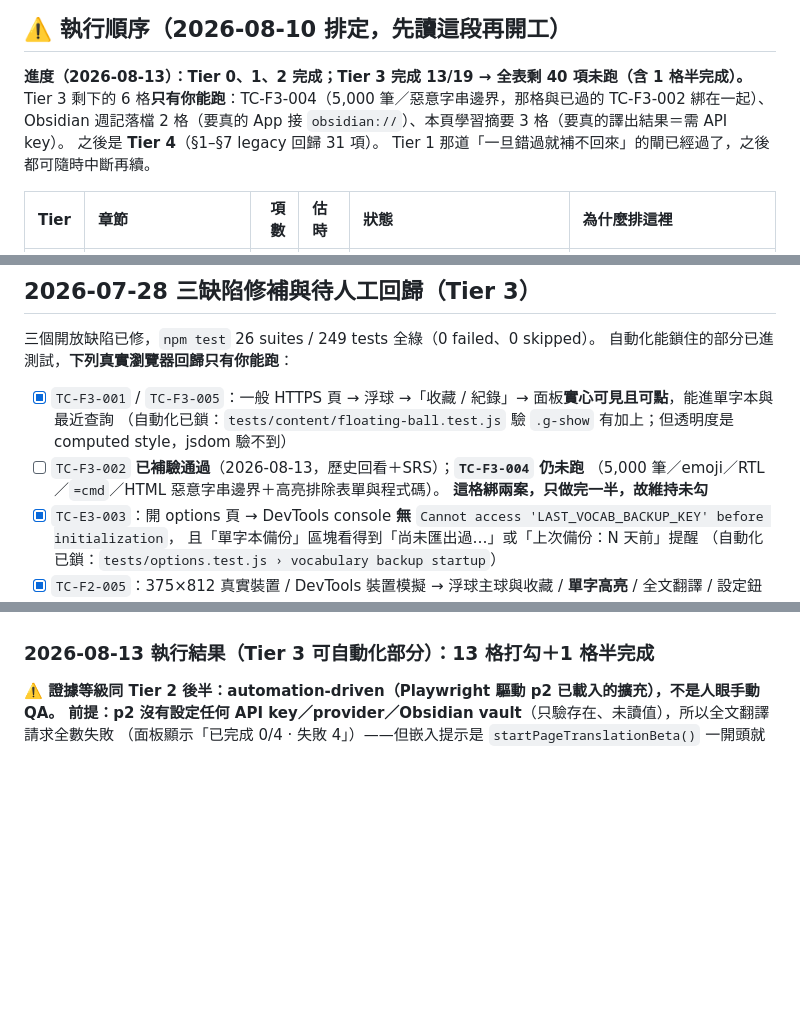
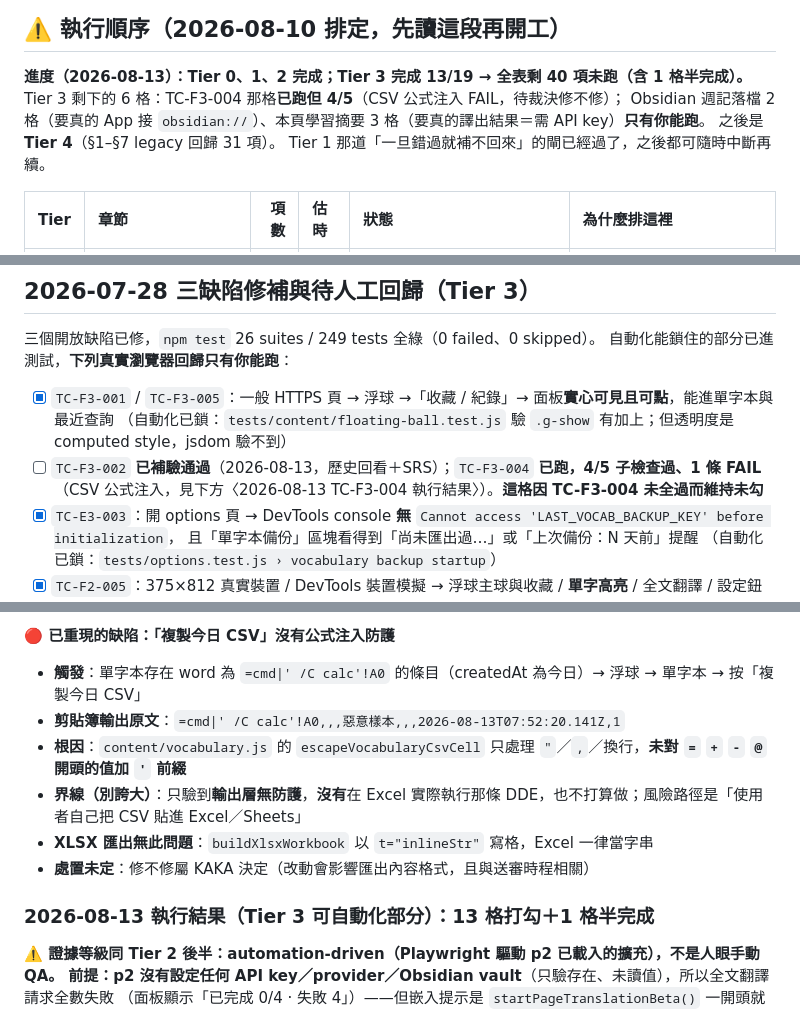
Before and after one commit to unomae/fan-fan-ba, a Markdown page: MANUAL-QA.md, 3 parts joined by grey strips. Drawn GitHub-style; blank space fills up the shorter version.

Commit message:
test(qa): TC-F3-004 4/5 PASS，抓到 CSV 公式注入缺陷（已重現，未修）
5,000 筆下 UI 不卡死（開面板 2989ms）、XSS 未執行、20 次並發 upsert 只 +1、
高亮不污染表單/程式碼/自身 UI —— 四項通過。
FAIL：escapeVocabularyCsvCell 未對 = + - @ 開頭加前綴，「複製今日 CSV」
輸出可被 Excel/Sheets 當公式；只驗輸出層、未在 Excel 實測執行。
XLSX 走 inlineStr 無此問題。修不修屬 KAKA 裁決。

Co-Authored-By: Claude Opus 5 <noreply@anthropic.com>

```diff
--- a/MANUAL-QA.md
+++ b/MANUAL-QA.md
@@ -10,8 +10,8 @@
 ## ⚠️ 執行順序（2026-08-10 排定，先讀這段再開工）
 
 **進度（2026-08-13）：Tier 0、1、2 完成；Tier 3 完成 13/19 → 全表剩 40 項未跑（含 1 格半完成）。**
-Tier 3 剩下的 6 格**只有你能跑**：TC-F3-004（5,000 筆／惡意字串邊界，那格與已過的 TC-F3-002 綁在一起）、
-Obsidian 週記落檔 2 格（要真的 App 接 `obsidian://`）、本頁學習摘要 3 格（要真的譯出結果＝需 API key）。
+Tier 3 剩下的 6 格：TC-F3-004 那格**已跑但 4/5**（CSV 公式注入 FAIL，待裁決修不修）；
+Obsidian 週記落檔 2 格（要真的 App 接 `obsidian://`）、本頁學習摘要 3 格（要真的譯出結果＝需 API key）**只有你能跑**。
 之後是 **Tier 4**（§1–§7 legacy 回歸 31 項）。
 Tier 1 那道「一旦錯過就補不回來」的閘已經過了，之後都可隨時中斷再續。
 
@@ -138,9 +138,8 @@ fire-and-forget 出佇列鏈、下次啟動補刪的路徑——三個 profile
 
 - [x] `TC-F3-001` / `TC-F3-005`：一般 HTTPS 頁 → 浮球 →「收藏 / 紀錄」→ 面板**實心可見且可點**，能進單字本與最近查詢
       （自動化已鎖：`tests/content/floating-ball.test.js` 驗 `.g-show` 有加上；但透明度是 computed style，jsdom 驗不到）
-- [ ] `TC-F3-002` **已補驗通過**（2026-08-13，歷史回看＋SRS）；**`TC-F3-004` 仍未跑**
-      （5,000 筆／emoji／RTL／`=cmd`／HTML 惡意字串邊界＋高亮排除表單與程式碼）。
-      **這格綁兩案，只做完一半，故維持未勾**
+- [ ] `TC-F3-002` **已補驗通過**（2026-08-13，歷史回看＋SRS）；`TC-F3-004` **已跑，4/5 子檢查過、1 條 FAIL**
+      （CSV 公式注入，見下方〈2026-08-13 TC-F3-004 執行結果〉）。**這格因 TC-F3-004 未全過而維持未勾**
 - [x] `TC-E3-003`：開 options 頁 → DevTools console **無** `Cannot access 'LAST_VOCAB_BACKUP_KEY' before initialization`，
       且「單字本備份」區塊看得到「尚未匯出過…」或「上次備份：N 天前」提醒
       （自動化已鎖：`tests/options.test.js › vocabulary backup startup`）
@@ -204,3 +217,11 @@ fire-and-forget 出佇列鏈、下次啟動補刪的路徑——三個 profile
+**🔴 已重現的缺陷：「複製今日 CSV」沒有公式注入防護**
+
+- **觸發**：單字本存在 word 為 `=cmd|' /C calc'!A0` 的條目（createdAt 為今日）→ 浮球 → 單字本 → 按「複製今日 CSV」
+- **剪貼簿輸出原文**：`=cmd|' /C calc'!A0,,,惡意樣本,,,2026-08-13T07:52:20.141Z,1`
+- **根因**：`content/vocabulary.js` 的 `escapeVocabularyCsvCell` 只處理 `"`／`,`／換行，**未對 `=` `+` `-` `@` 開頭的值加 `'` 前綴**
+- **界線（別誇大）**：只驗到**輸出層無防護**，**沒有**在 Excel 實際執行那條 DDE，也不打算做；風險路徑是「使用者自己把 CSV 貼進 Excel／Sheets」
+- **XLSX 匯出無此問題**：`buildXlsxWorkbook` 以 `t="inlineStr"` 寫格，Excel 一律當字串
+- **處置未定**：修不修屬 KAKA 決定（改動會影響匯出內容格式，且與送審時程相關）
 
 ### 2026-08-13 執行結果（Tier 3 可自動化部分）：**13 格打勾＋1 格半完成**
 
```
Also changed, not shown: other parts of MANUAL-QA.md (+14 -0 lines).
